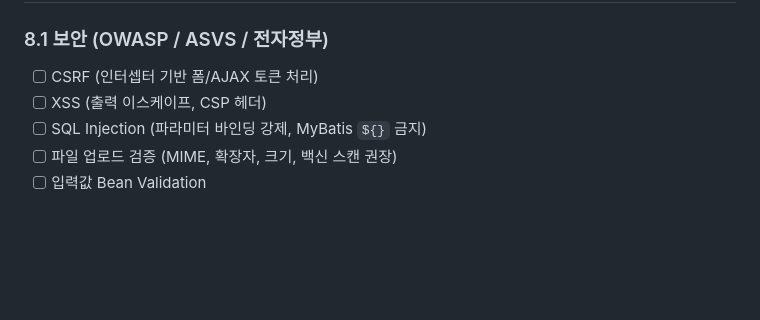
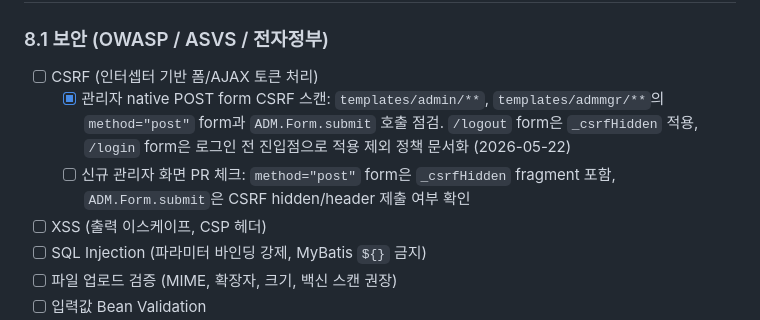
Before and after one commit to k2min1984/CleverChat, a Markdown page: 1.기획/WBS.md, the part around the change. Rendered like a GitHub page; blank space fills up the shorter version.

```diff
--- a/1.기획/WBS.md
+++ b/1.기획/WBS.md
@@ -205,6 +205,8 @@
 
 ### 8.1 보안 (OWASP / ASVS / 전자정부)
 - [ ] CSRF (인터셉터 기반 폼/AJAX 토큰 처리)
+  - [x] 관리자 native POST form CSRF 스캔: `templates/admin/**`, `templates/admmgr/**`의 `method="post"` form과 `ADM.Form.submit` 호출 점검. `/logout` form은 `_csrfHidden` 적용, `/login` form은 로그인 전 진입점으로 적용 제외 정책 문서화 (2026-05-22)
+  - [ ] 신규 관리자 화면 PR 체크: `method="post"` form은 `_csrfHidden` fragment 포함, `ADM.Form.submit`은 CSRF hidden/header 제출 여부 확인
 - [ ] XSS (출력 이스케이프, CSP 헤더)
 - [ ] SQL Injection (파라미터 바인딩 강제, MyBatis `${}` 금지)
 - [ ] 파일 업로드 검증 (MIME, 확장자, 크기, 백신 스캔 권장)
```
Also changed, not shown: 1.기획/결정사항.md (+7 -0 lines), 2.설계/05.보안설계서/보안체크리스트.md (+9 -1 lines).
